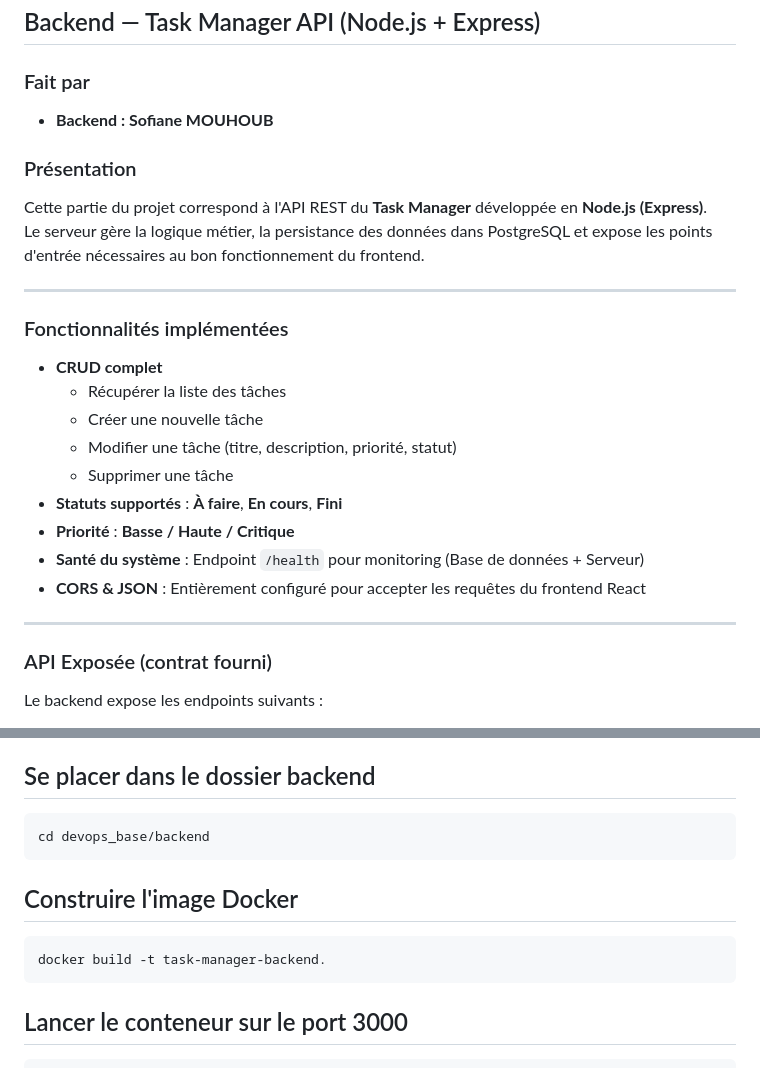
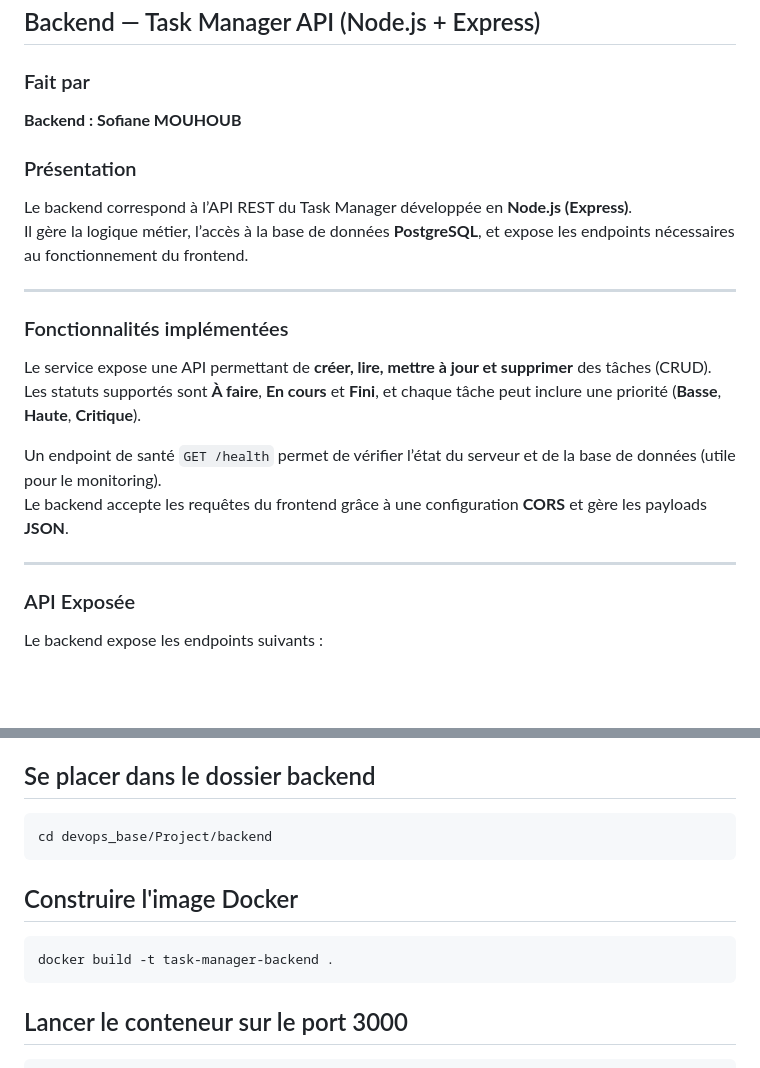
Before and after one commit to ryane-sididris/task-manager-devops, a Markdown page: README.md, 2 parts joined by grey strips. GitHub-like rendering; blank space fills up the shorter version.

````diff
--- a/README.md
+++ b/README.md
@@ -64,28 +64,24 @@ Les contributions réalisées sur le frontend restent toutefois visibles via d
 ## Backend — Task Manager API (Node.js + Express)
 
 ### Fait par
-- **Backend : Sofiane MOUHOUB**
+ **Backend : Sofiane MOUHOUB**
 
 ### Présentation
-Cette partie du projet correspond à l'API REST du **Task Manager** développée en **Node.js (Express)**.
-Le serveur gère la logique métier, la persistance des données dans PostgreSQL et expose les points d'entrée nécessaires au bon fonctionnement du frontend.
+Le backend correspond à l’API REST du Task Manager développée en **Node.js (Express)**.
+Il gère la logique métier, l’accès à la base de données **PostgreSQL**, et expose les endpoints nécessaires au fonctionnement du frontend.
 
 ---
 
 ### Fonctionnalités implémentées
-- **CRUD complet**
-  - Récupérer la liste des tâches
-  - Créer une nouvelle tâche
-  - Modifier une tâche (titre, description, priorité, statut)
-  - Supprimer une tâche
-- **Statuts supportés** : **À faire**, **En cours**, **Fini**
-- **Priorité** : **Basse / Haute / Critique**
-- **Santé du système** : Endpoint `/health` pour monitoring (Base de données + Serveur)
-- **CORS & JSON** : Entièrement configuré pour accepter les requêtes du frontend React
+Le service expose une API permettant de **créer, lire, mettre à jour et supprimer** des tâches (CRUD).
+Les statuts supportés sont **À faire**, **En cours** et **Fini**, et chaque tâche peut inclure une priorité (**Basse**, **Haute**, **Critique**).
+
+Un endpoint de santé `GET /health` permet de vérifier l’état du serveur et de la base de données (utile pour le monitoring).
+Le backend accepte les requêtes du frontend grâce à une configuration **CORS** et gère les payloads **JSON**.
 
 ---
 
-### API Exposée (contrat fourni)
+### API Exposée
 Le backend expose les endpoints suivants :
 
 - `GET /tasks` — récupérer toutes les tâches
@@ -112,11 +108,11 @@ Prérequis : Docker installé sur la machine.
 
 ## Se placer dans le dossier backend
 ```bash
-cd devops_base/backend
+cd devops_base/Project/backend
 ```
 ## Construire l'image Docker
 ```bash
-docker build -t task-manager-backend.
+docker build -t task-manager-backend .
 ```
 
 ## Lancer le conteneur sur le port 3000
````
